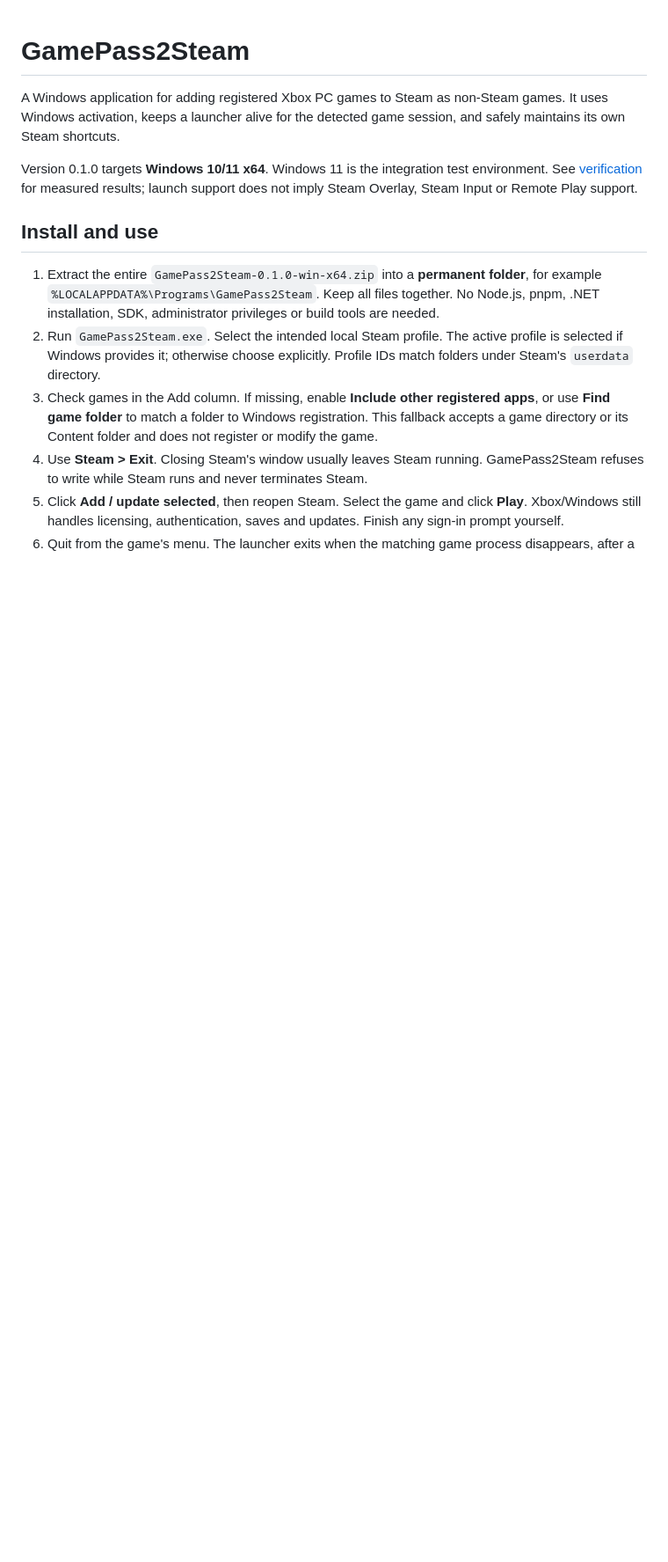
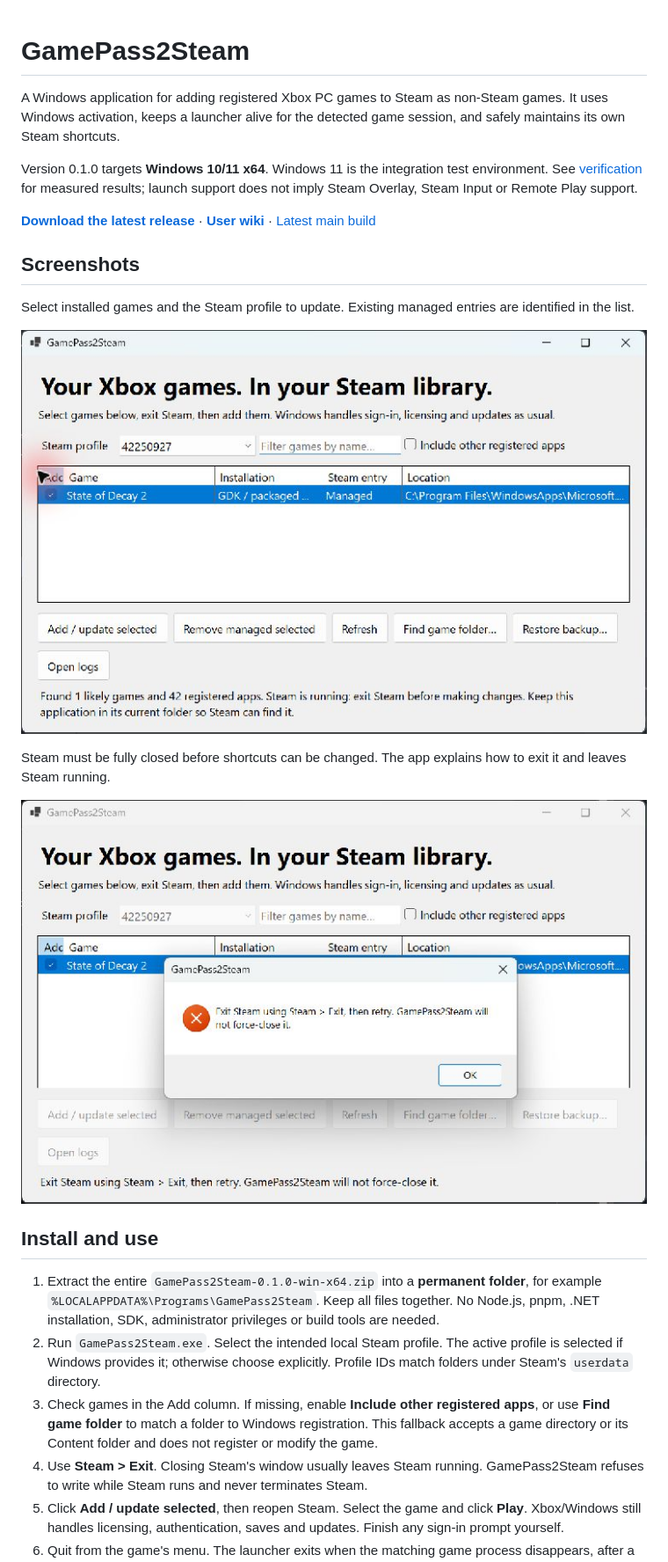
Before and after one commit to notmike101/GamePass2Steam, a Markdown page: README.md, the part around one of its changes. Shown at 88% size. GitHub-like rendering; pictures changed too: docs/images/select-games.png (added), docs/images/steam-running-guard.png (added); blank space fills up the shorter version.

Commit message:
docs: add GUI guide and wiki; publish Windows releases from main

```diff
--- a/README.md
+++ b/README.md
@@ -3,6 +3,18 @@
 A Windows application for adding registered Xbox PC games to Steam as non-Steam games. It uses Windows activation, keeps a launcher alive for the detected game session, and safely maintains its own Steam shortcuts.
 
 Version 0.1.0 targets **Windows 10/11 x64**. Windows 11 is the integration test environment. See [verification](docs/VERIFICATION.md) for measured results; launch support does not imply Steam Overlay, Steam Input or Remote Play support.
+
+**[Download the latest release](https://github.com/notmike101/GamePass2Steam/releases/latest)** · **[User wiki](https://github.com/notmike101/GamePass2Steam/wiki)** · [Latest main build](https://github.com/notmike101/GamePass2Steam/releases/tag/main-build)
+
+## Screenshots
+
+Select installed games and the Steam profile to update. Existing managed entries are identified in the list.
+
+![GamePass2Steam showing State of Decay 2 selected for a Steam shortcut](docs/images/select-games.png)
+
+Steam must be fully closed before shortcuts can be changed. The app explains how to exit it and leaves Steam running.
+
+![GamePass2Steam refusing to edit shortcuts while Steam is running](docs/images/steam-running-guard.png)
 
 ## Install and use
 
```
Also changed, not shown: other parts of README.md (+3 -1 lines), AGENTS.md (added, +66 -0 lines), docs/wiki/Compatibility.md (added, +28 -0 lines), docs/wiki/Getting-Started.md (added, +25 -0 lines), docs/wiki/Home.md (added, +15 -0 lines), docs/wiki/Managing-Shortcuts.md (added, +28 -0 lines), docs/wiki/Releases.md (added, +28 -0 lines), docs/wiki/Troubleshooting.md (added, +37 -0 lines), docs/wiki/_Sidebar.md (added, +10 -0 lines), 2 other files.
